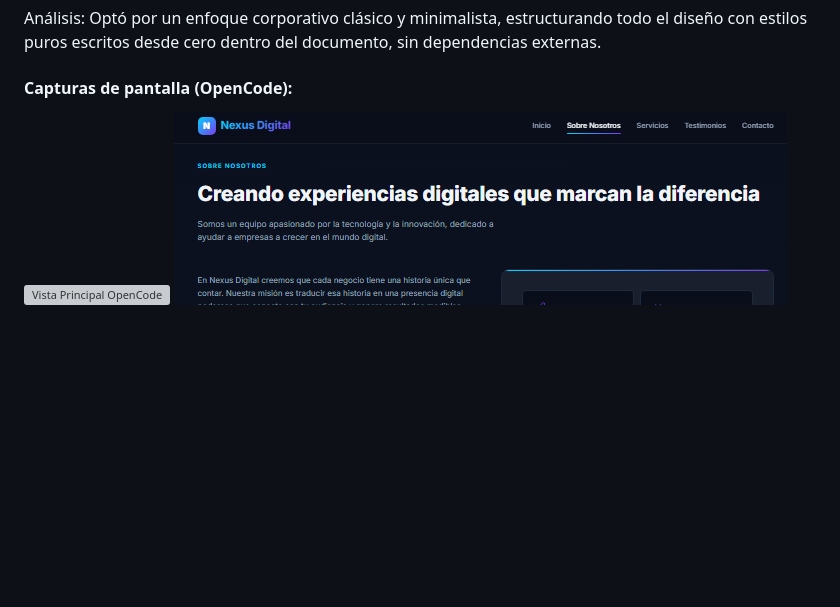
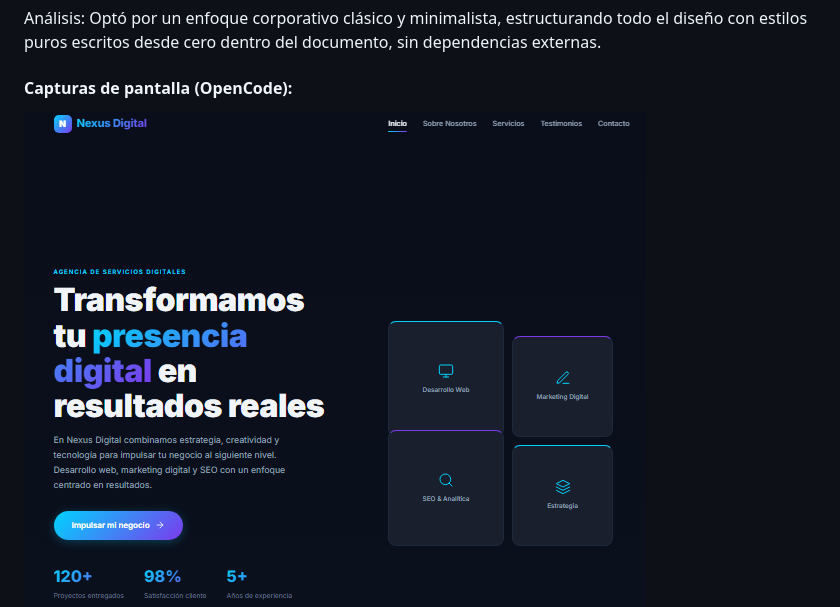
Before and after one commit to AleVaz70/PFO2_Front_Alejandra_Vazquez, a Markdown page: README.md, the part around the change. Rendered like a GitHub page; blank space fills up the shorter version; grey boxes are pictures that could not be loaded.

Commit message:
Correct image filename for OpenCode screenshot
Fixed image file name typo in README.md.

```diff
--- a/README.md
+++ b/README.md
@@ -86,7 +86,7 @@ Tecnologías: Vanilla CSS (Flexbox y Grid nativo), Unicode/Emojis para iconos.
 Análisis: Optó por un enfoque corporativo clásico y minimalista, estructurando todo el diseño con estilos puros escritos desde cero dentro del documento, sin dependencias externas.
 
 #### Capturas de pantalla (OpenCode):
-![Vista Principal OpenCode](captura_opencode_1png)
+![Vista Principal OpenCode](captura_opencode_1.png)
 ![Vista Sobre Nosotros OpenCode](captura_opencode_2.png)
 ![Vista Servicios OpenCode](captura_opencode_3.png)
 ![Vista Testimonios OpenCode](captura_opencode_4.png)
```
